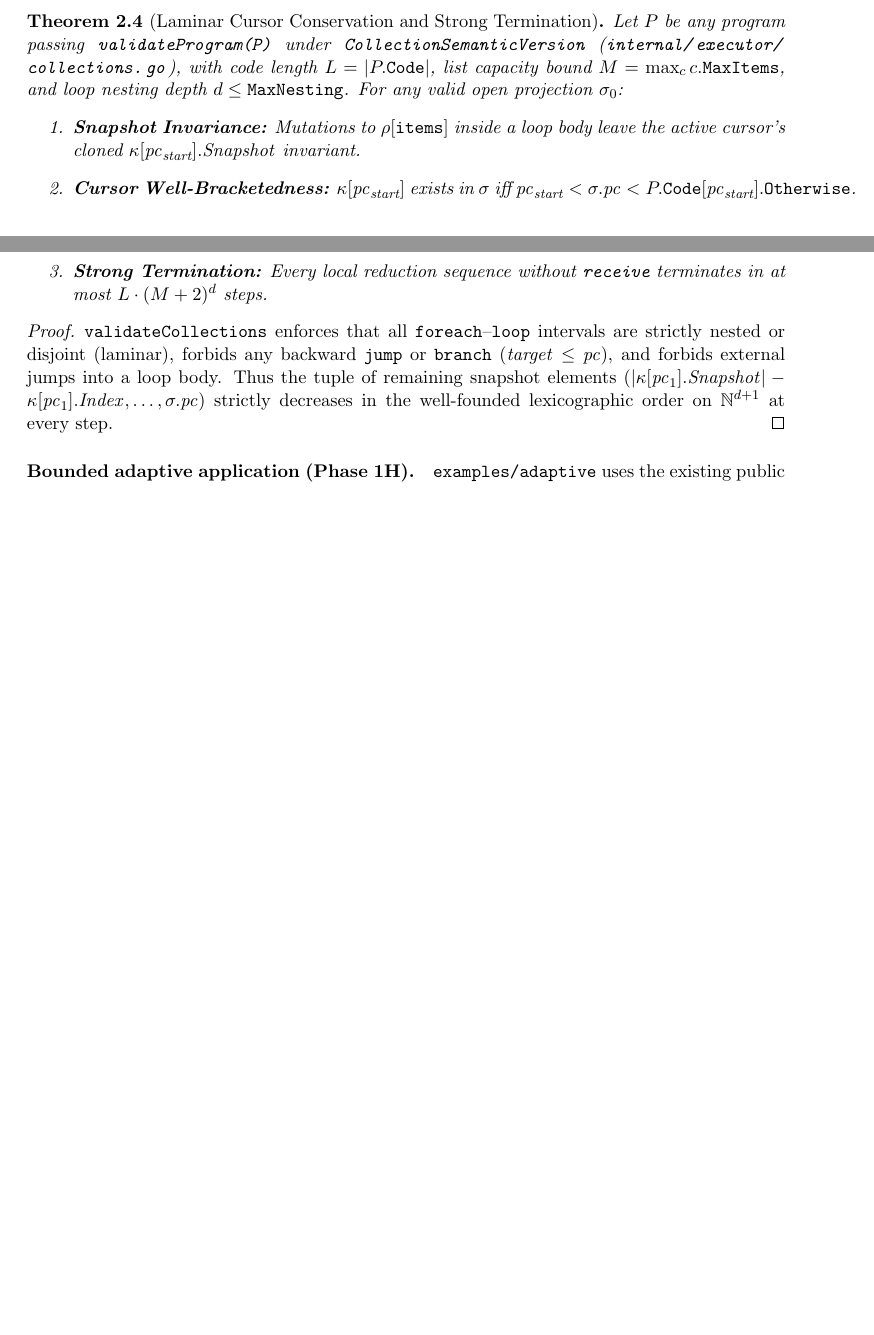
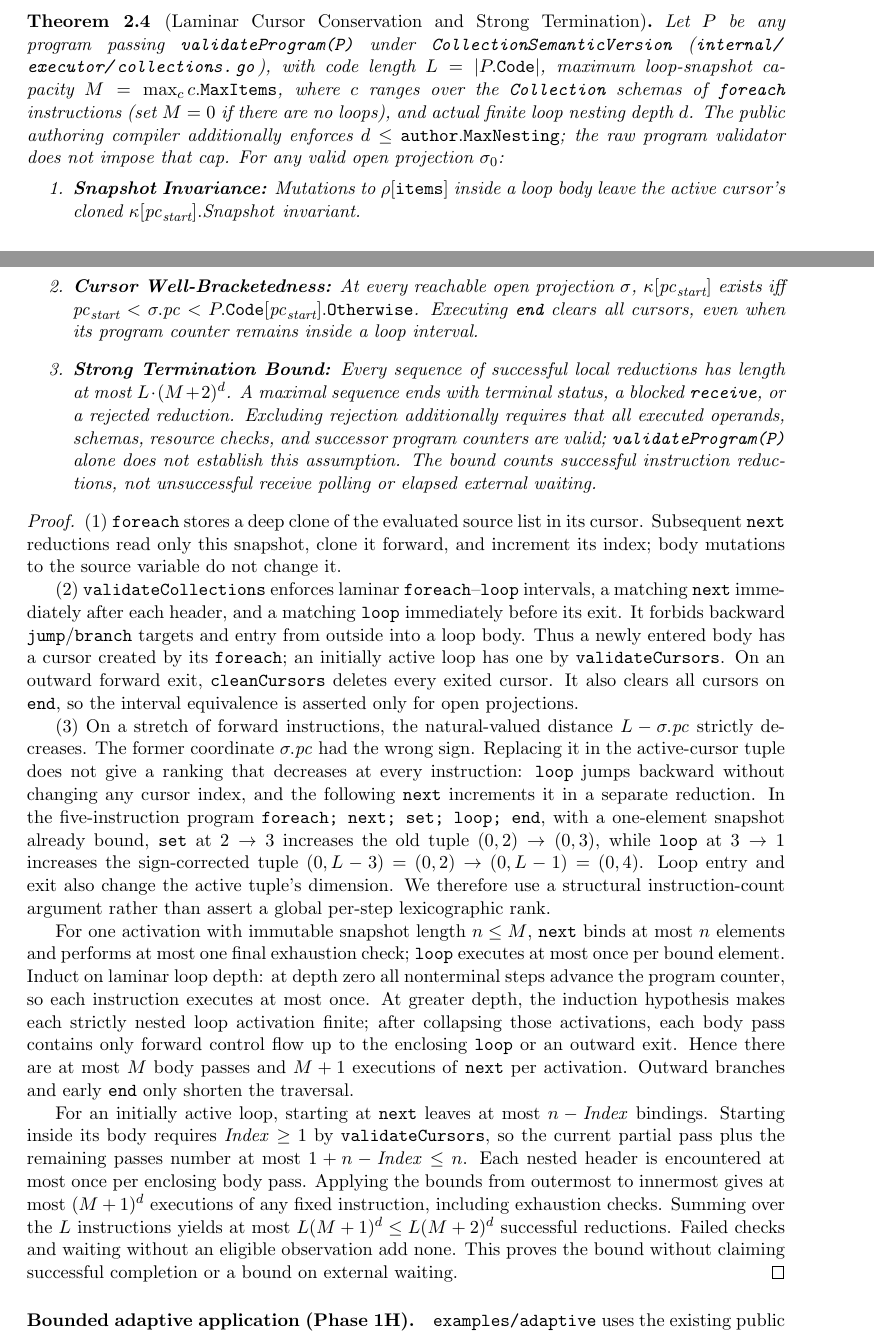
Before and after one commit to JakeFAU/alan, a LaTeX thesis (paper/alan-dissertation.tex): two parts of pages 6 and 7 of 15 before the commit and two parts of pages 6 and 7 of 16 after it, joined at a grey line, cut so that both start at the same text, the shorter picture padded with empty space. Compiled offline with pdfLaTeX.

Commit message:
Correct structured-loop termination proof and scope

```diff
--- a/paper/alan-dissertation.tex
+++ b/paper/alan-dissertation.tex
@@ -183,15 +183,23 @@ At \texttt{pc = 6}, \texttt{emit} atomically commits the \texttt{Retry} intent,
 
 \begin{theorem}[Laminar Cursor Conservation and Strong Termination]
 \label{thm:loops}
-Let $P$ be any program passing \texttt{validateProgram(P)} under \allowbreak\texttt{CollectionSemanticVersion} (\path{internal/executor/collections.go}), with code length $L = |P.\mathtt{Code}|$, list capacity bound $M = \max_c c.\mathtt{MaxItems}$, and loop nesting depth $d \le \mathtt{MaxNesting}$. For any valid open projection $\sigma_0$:
+Let $P$ be any program passing \texttt{validateProgram(P)} under \allowbreak\texttt{CollectionSemanticVersion} (\path{internal/executor/collections.go}), with code length $L = |P.\mathtt{Code}|$, maximum loop-snapshot capacity $M = \max_c c.\mathtt{MaxItems}$, where $c$ ranges over the \texttt{Collection} schemas of \texttt{foreach} instructions (set $M=0$ if there are no loops), and actual finite loop nesting depth $d$. The public authoring compiler additionally enforces $d \le \mathtt{author.MaxNesting}$; the raw program validator does not impose that cap. For any valid open projection $\sigma_0$:
 \begin{enumerate}
   \item \textbf{Snapshot Invariance:} Mutations to $\rho[\mathtt{items}]$ inside a loop body leave the active cursor's cloned $\kappa[\mathit{pc}_{\text{start}}].\mathit{Snapshot}$ invariant.
-  \item \textbf{Cursor Well-Bracketedness:} $\kappa[\mathit{pc}_{\text{start}}]$ exists in $\sigma$ iff $\mathit{pc}_{\text{start}} < \sigma.\mathit{pc} < \allowbreak P.\mathtt{Code}[\mathit{pc}_{\text{start}}].\mathtt{Otherwise}$.
-  \item \textbf{Strong Termination:} Every local reduction sequence without \texttt{receive} terminates in at most $L \cdot (M+2)^d$ steps.
+  \item \textbf{Cursor Well-Bracketedness:} At every reachable open projection $\sigma$, $\kappa[\mathit{pc}_{\text{start}}]$ exists iff $\mathit{pc}_{\text{start}} < \sigma.\mathit{pc} < \allowbreak P.\mathtt{Code}[\mathit{pc}_{\text{start}}].\mathtt{Otherwise}$. Executing \texttt{end} clears all cursors, even when its program counter remains inside a loop interval.
+  \item \textbf{Strong Termination Bound:} Every sequence of successful local reductions has length at most $L \cdot (M+2)^d$. A maximal sequence ends with terminal status, a blocked \texttt{receive}, or a rejected reduction. Excluding rejection additionally requires that all executed operands, schemas, resource checks, and successor program counters are valid; \texttt{validateProgram(P)} alone does not establish this assumption. The bound counts successful instruction reductions, not unsuccessful receive polling or elapsed external waiting.
 \end{enumerate}
 \end{theorem}
 \begin{proof}
-\texttt{validateCollections} enforces that all \texttt{foreach}--\texttt{loop} intervals are strictly nested or disjoint (laminar), forbids any backward \texttt{jump} or \texttt{branch} ($\mathit{target} \le \mathit{pc}$), and forbids external jumps into a loop body. Thus the tuple of remaining snapshot elements $(\vert{}\kappa[\mathit{pc}_1].\mathit{Snapshot}\vert{} - \kappa[\mathit{pc}_1].\mathit{Index}, \dots, \sigma.\mathit{pc})$ strictly decreases in the well-founded lexicographic order on $\mathbb{N}^{d+1}$ at every step.
+(1) \texttt{foreach} stores a deep clone of the evaluated source list in its cursor. Subsequent \texttt{next} reductions read only this snapshot, clone it forward, and increment its index; body mutations to the source variable do not change it.
+
+(2) \texttt{validateCollections} enforces laminar \texttt{foreach}--\texttt{loop} intervals, a matching \texttt{next} immediately after each header, and a matching \texttt{loop} immediately before its exit. It forbids backward \texttt{jump}/\texttt{branch} targets and entry from outside into a loop body. Thus a newly entered body has a cursor created by its \texttt{foreach}; an initially active loop has one by \texttt{validateCursors}. On an outward forward exit, \texttt{cleanCursors} deletes every exited cursor. It also clears all cursors on \texttt{end}, so the interval equivalence is asserted only for open projections.
+
+(3) On a stretch of forward instructions, the natural-valued distance $L-\sigma.\mathit{pc}$ strictly decreases. The former coordinate $\sigma.\mathit{pc}$ had the wrong sign. Replacing it in the active-cursor tuple does not give a ranking that decreases at every instruction: \texttt{loop} jumps backward without changing any cursor index, and the following \texttt{next} increments it in a separate reduction. In the five-instruction program \texttt{foreach; next; set; loop; end}, with a one-element snapshot already bound, \texttt{set} at $2\to3$ increases the old tuple $(0,2)\to(0,3)$, while \texttt{loop} at $3\to1$ increases the sign-corrected tuple $(0,L-3)=(0,2)\to(0,L-1)=(0,4)$. Loop entry and exit also change the active tuple's dimension. We therefore use a structural instruction-count argument rather than assert a global per-step lexicographic rank.
+
+For one activation with immutable snapshot length $n\le M$, \texttt{next} binds at most $n$ elements and performs at most one final exhaustion check; \texttt{loop} executes at most once per bound element. Induct on laminar loop depth: at depth zero all nonterminal steps advance the program counter, so each instruction executes at most once. At greater depth, the induction hypothesis makes each strictly nested loop activation finite; after collapsing those activations, each body pass contains only forward control flow up to the enclosing \texttt{loop} or an outward exit. Hence there are at most $M$ body passes and $M+1$ executions of \texttt{next} per activation. Outward branches and early \texttt{end} only shorten the traversal.
+
+For an initially active loop, starting at \texttt{next} leaves at most $n-\mathit{Index}$ bindings. Starting inside its body requires $\mathit{Index}\ge1$ by \texttt{validateCursors}, so the current partial pass plus the remaining passes number at most $1+n-\mathit{Index}\le n$. Each nested header is encountered at most once per enclosing body pass. Applying the bounds from outermost to innermost gives at most $(M+1)^d$ executions of any fixed instruction, including exhaustion checks. Summing over the $L$ instructions yields at most $L(M+1)^d\le L(M+2)^d$ successful reductions. Failed checks and waiting without an eligible observation add none. This proves the bound without claiming successful completion or a bound on external waiting.
 \end{proof}
 
 \paragraph{Bounded adaptive application (Phase 1H).} \path{examples/adaptive} uses the existing public authoring operations to accept seed work after initialization and derive each ordered successor frontier from the preceding round's returned outcomes. A single retained three-token \texttt{ForEach} controls at most three rounds, with at most eight application-accepted leaf items across the obligation. Each round emits its item invocations, consumes all required outcomes through their original operation handles, checks the complete candidate frontier for identity collisions and remaining capacity, and retains a one-row decision before emitting successor work. Application work IDs are distinct from runtime operation identities. The full accepted-frontier count is retained before its first item intent; runtime invocation, created-run and external-attempt charges remain separate facts.
```
Also changed, not shown: paper/alan-dissertation.md (+9 -5 lines).
